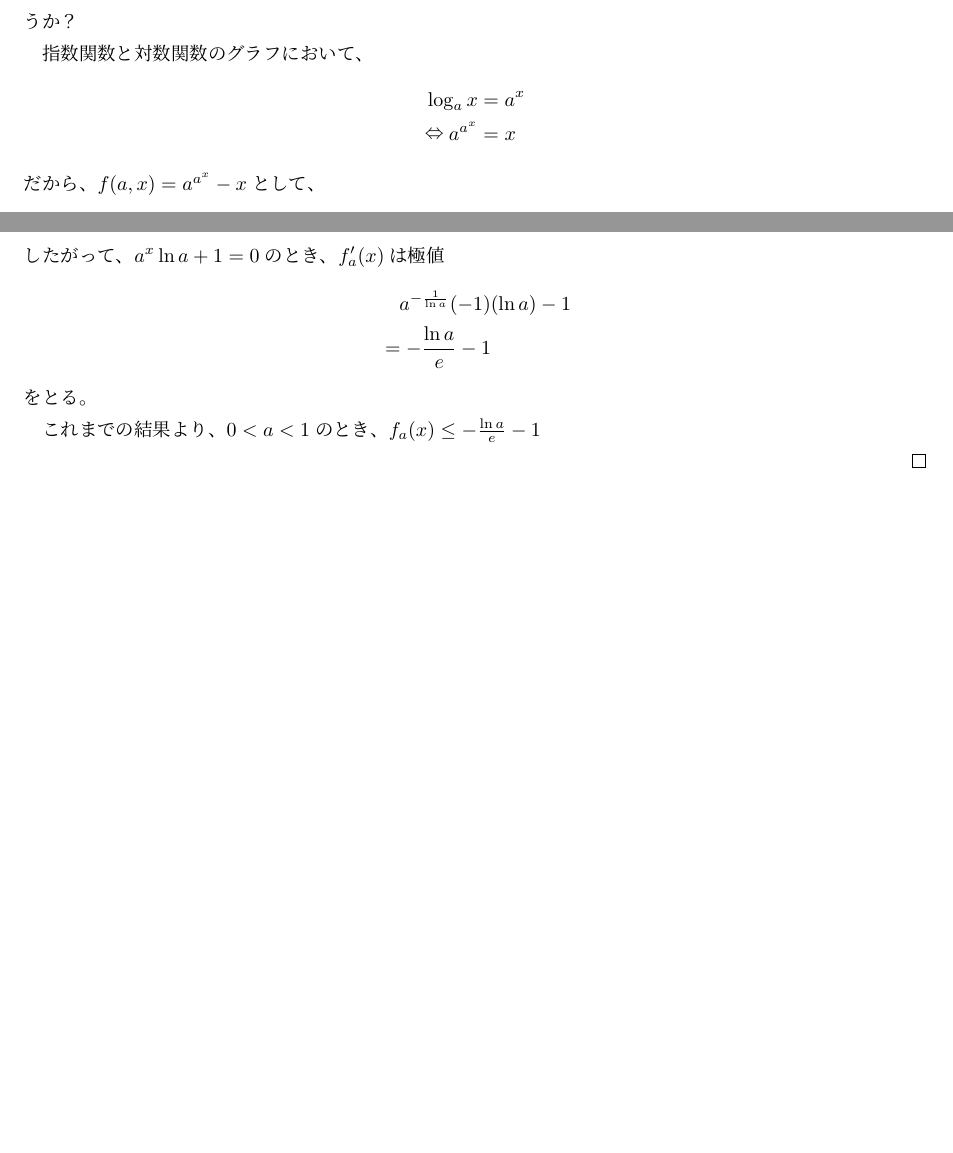
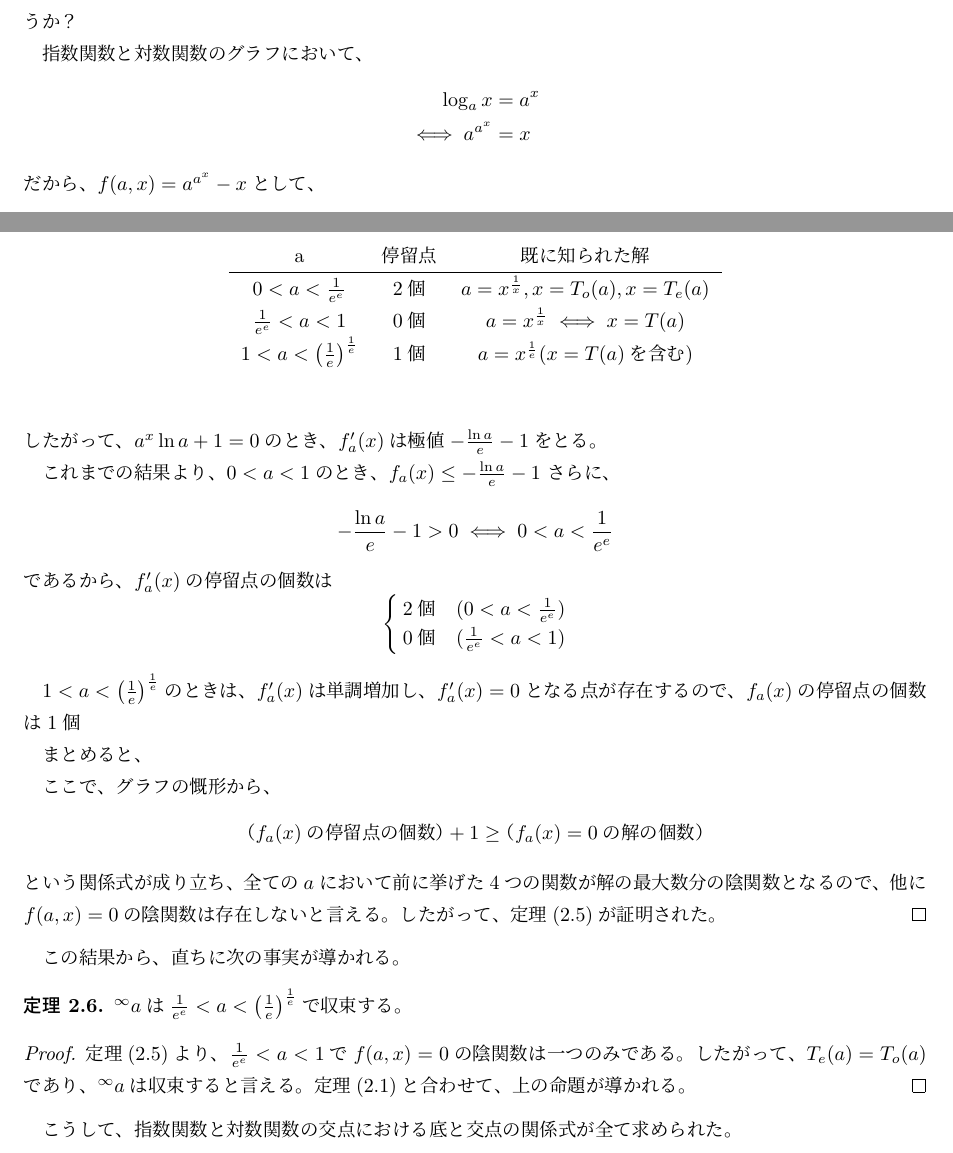
Before and after one commit to pandaman64/explog_intersection, a LaTeX document (report/report.tex, which reads report/analytic_solutions.tex): two parts of pages 3 and 6 of 6, joined at a grey line, cut so that both start at the same text, the shorter picture padded with empty space. Compiled offline with upLaTeX and dvipdfmx.

Commit message:
Wrote proof of presence of implicit functions. Fix an equation style.

```diff
--- a/report/analytic_solutions.tex
+++ b/report/analytic_solutions.tex
@@ -5,7 +5,7 @@
 指数関数と対数関数のグラフにおいて、
 \begin{align*}
 	\loga x &= a^x \\
-⇔	a^{a^x}   &= x
+\iff a^{a^x}&= x
 \end{align*}
 だから、$f(a,x) = a^{a^x} - x$として、
 \begin{align*}
@@ -156,13 +158,54 @@
 
 				$f_a''(x) > 0$
 		\end{itemize}
-		したがって、$a^x\ln a + 1 = 0$のとき、$f_a'(x)$は極値
-		\begin{align*}
-			& \quad a^{-\frac{1}{\ln a}}(-1)(\ln a) - 1 \\
-			&=		-\frac{\ln a}{e} - 1
-		\end{align*}
-		をとる。
+		したがって、$a^x\ln a + 1 = 0$のとき、$f_a'(x)$は極値$-\frac{\ln a}{e} - 1$をとる。
 
 		これまでの結果より、$0 < a < 1$のとき、$f_a(x) \leq -\frac{\ln a}{e} - 1$
+		さらに、
+		\[
+			 -\frac{\ln a}{e} - 1 > 0
+			 \iff 0 < a < \frac{1}{e^e}
+		\]
+		であるから、$f_a'(x)$の停留点の個数は
+		\[
+			\begin{cases}
+				\text{2個} & (0 < a < \frac{1}{e^e}) \\
+				\text{0個} & (\frac{1}{e^e} < a < 1)
+			\end{cases}
+		\]
 
+		$1 < a < \left ( \frac{1}{e} \right )^{\frac{1}{e}}$のときは、$f_a'(x)$は単調増加し、$f_a'(x)=0$となる点が存在するので、
+		$f_a(x)$の停留点の個数は1個
+
+		まとめると、
+		\begin{table}
+		\begin{center}
+		\begin{tabular}{ccc}
+			a & 停留点 & 既に知られた解 \\
+			\hline
+			$0 < a < \frac{1}{e^e}$ & 2個 & $a = x^{\frac{1}{x}},x = T_o(a),x = T_e(a)$ \\
+			$\frac{1}{e^e} < a < 1$ & 0個 & $a = x^{\frac{1}{x}} \iff x = T(a)$ \\
+			$1 < a < \left ( \frac{1}{e} \right )^{\frac{1}{e}}$ & 1個 & $a = x^{\frac{1}{e}}$($x = T(a)$を含む)
+		\end{tabular}
+		\end{center}
+		\end{table}
+
+		ここで、グラフの慨形から、
+		\[
+			\text{（$f_a(x)$の停留点の個数）} + 1 \geq \text{（$f_a(x)=0$の解の個数）}
+		\]
+		という関係式が成り立ち、全ての$a$において前に挙げた4つの関数が解の最大数分の陰関数となるので、他に$f(a,x)=0$の陰関数は存在しないと言える。したがって、\thref{th:all_implicit_function}が証明された。
 	\end{proof}
+
+	この結果から、直ちに次の事実が導かれる。
+	\begin{theorem}
+	\label{th:tetration_convergence}
+		${^\infty a}$は$\frac{1}{e^e} < a < \left ( \frac{1}{e} \right )^{\frac{1}{e}}$で収束する。
+	\end{theorem}
+	\begin{proof}
+		\thref{th:all_implicit_function}より、$\frac{1}{e^e} < a < 1$で$f(a,x)=0$の陰関数は一つのみである。
+		したがって、$T_e(a) = T_o(a)$であり、${^\infty a}$は収束すると言える。
+		\thref{th:tetration_convergence_a_greater_1}と合わせて、上の命題が導かれる。
+	\end{proof}
+
+	こうして、指数関数と対数関数の交点における底と交点の関係式が全て求められた。
--- a/report/report.tex
+++ b/report/report.tex
@@ -19,6 +19,7 @@
 \numberwithin{equation}{section} % 式番号を「(3.5)」のように印刷
 
 \usepackage{proof}
+\usepackage{cases}
 
 \def\loga{\log_{a} }
 \newcommand{\thref}[1]{定理(\ref{#1})}
```
Also changed, not shown: report/analytic_solutions.tex (2 more changed lines).
